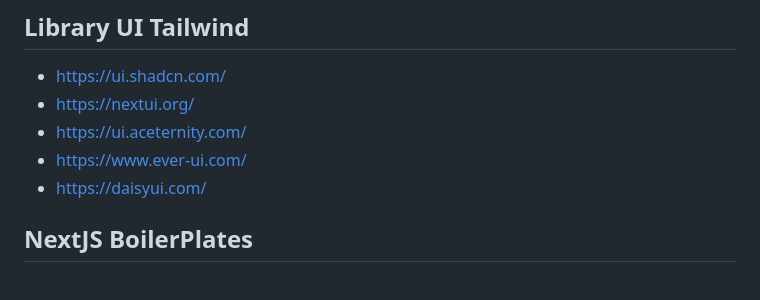
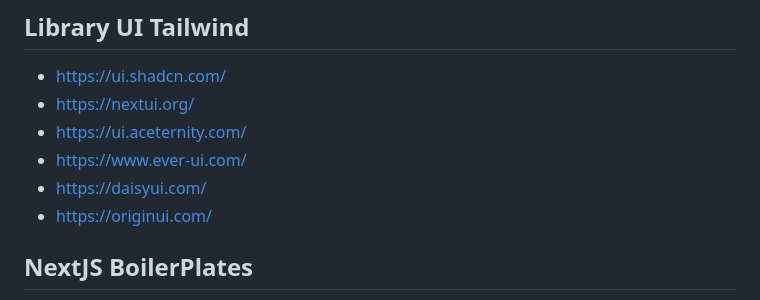
Before and after one commit to benoitgrasset/miscellaneous, a Markdown page: ressources/README.md, the part around the change. GitHub-like rendering.

```diff
--- a/ressources/README.md
+++ b/ressources/README.md
@@ -212,6 +212,7 @@
 - https://ui.aceternity.com/
 - https://www.ever-ui.com/
 - https://daisyui.com/
+- https://originui.com/
 
 ## NextJS BoilerPlates
 
```
